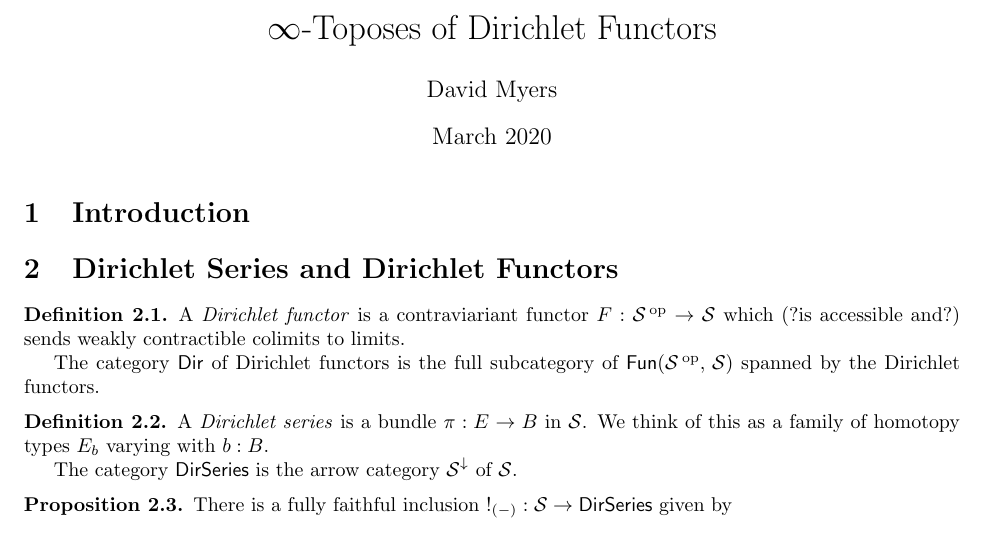
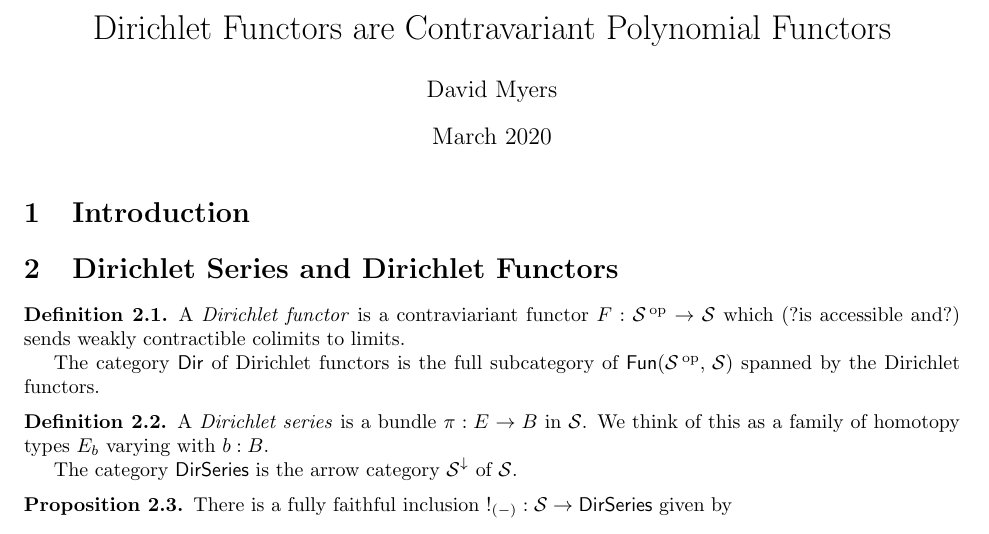
Before and after one commit to DavidJaz/Dirichlet, a LaTeX document (main.tex): part of page 1 of 4, cut at the place of the change. Compiled offline with pdfLaTeX.

Commit message:
Updates from Overleaf

```diff
--- a/main.tex
+++ b/main.tex
@@ -1,7 +1,7 @@
-\documentclass{article}
+ \documentclass{article}
 \input{preamble.tex}
 
-\title{$\infty$-Toposes of Dirichlet Functors}
+\title{Dirichlet Functors are Contravariant Polynomial Functors}
 \author{David Myers}
 \date{March 2020}
 
```
